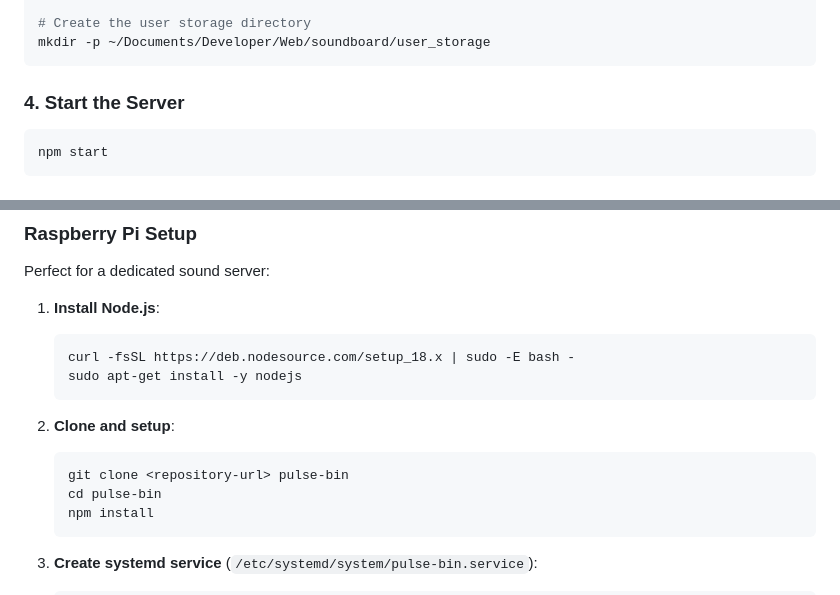
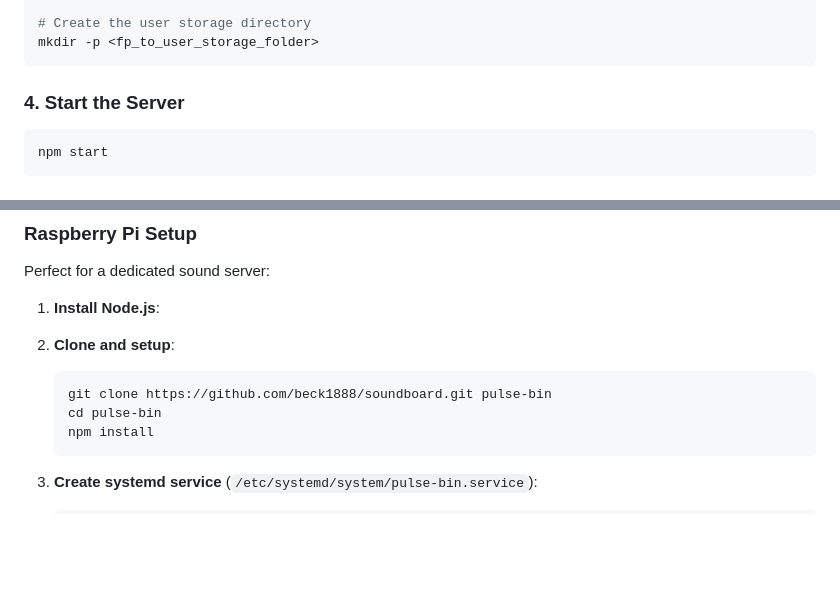
Before and after one commit to beck1888/soundboard, a Markdown page: README.md, 2 parts joined by grey strips. Drawn GitHub-style; blank space fills up the shorter version.

````diff
--- a/README.md
+++ b/README.md
@@ -85,6 +85,6 @@ mkdir -p ~/Documents/Developer/Web/soundboard/sfx
 
 # Create the user storage directory
-mkdir -p ~/Documents/Developer/Web/soundboard/user_storage
+mkdir -p <fp_to_user_storage_folder>
 ```
 
 ### 4. Start the Server
@@ -141,14 +141,10 @@ If `config.json` is missing or invalid, Pulse Bin falls back to:
 Perfect for a dedicated sound server:
 
 1. **Install Node.js**:
-   ```bash
-   curl -fsSL https://deb.nodesource.com/setup_18.x | sudo -E bash -
-   sudo apt-get install -y nodejs
-   ```
 
 2. **Clone and setup**:
    ```bash
-   git clone <repository-url> pulse-bin
+   git clone https://github.com/beck1888/soundboard.git pulse-bin
    cd pulse-bin
    npm install
    ```
````
Also changed, not shown: other parts of README.md (+1 -1 lines).
